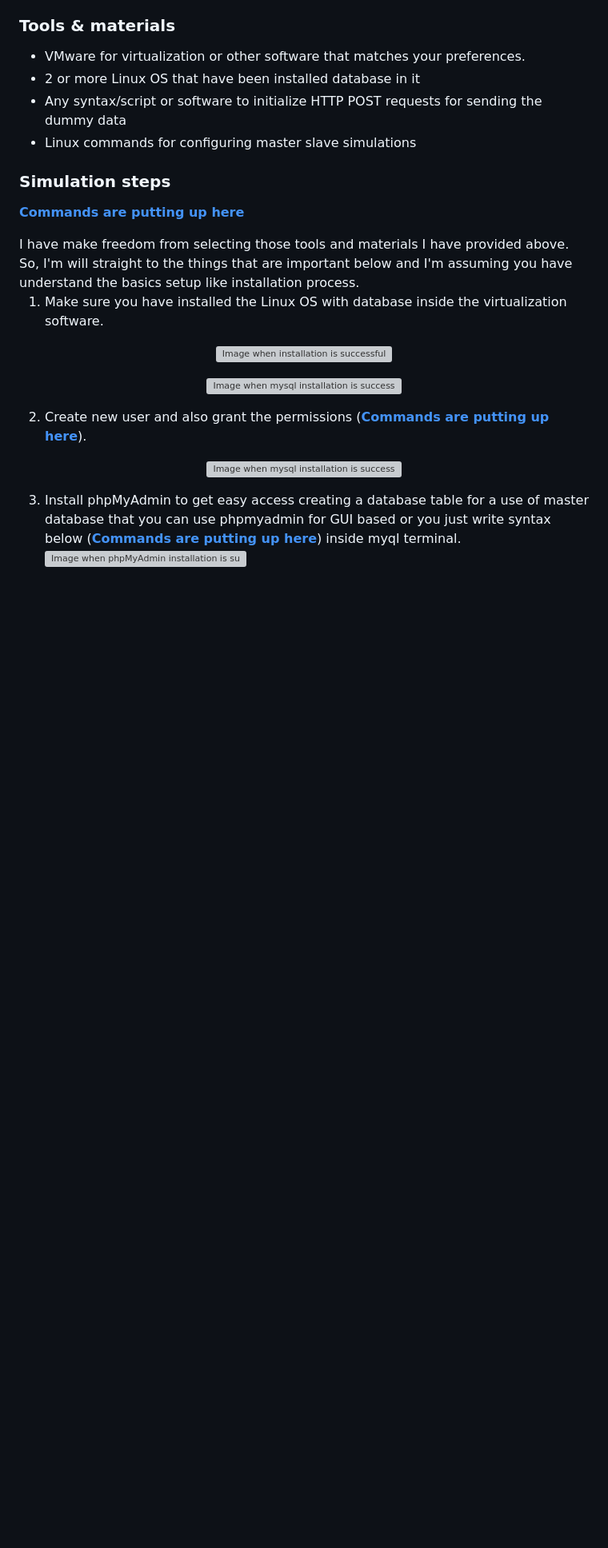
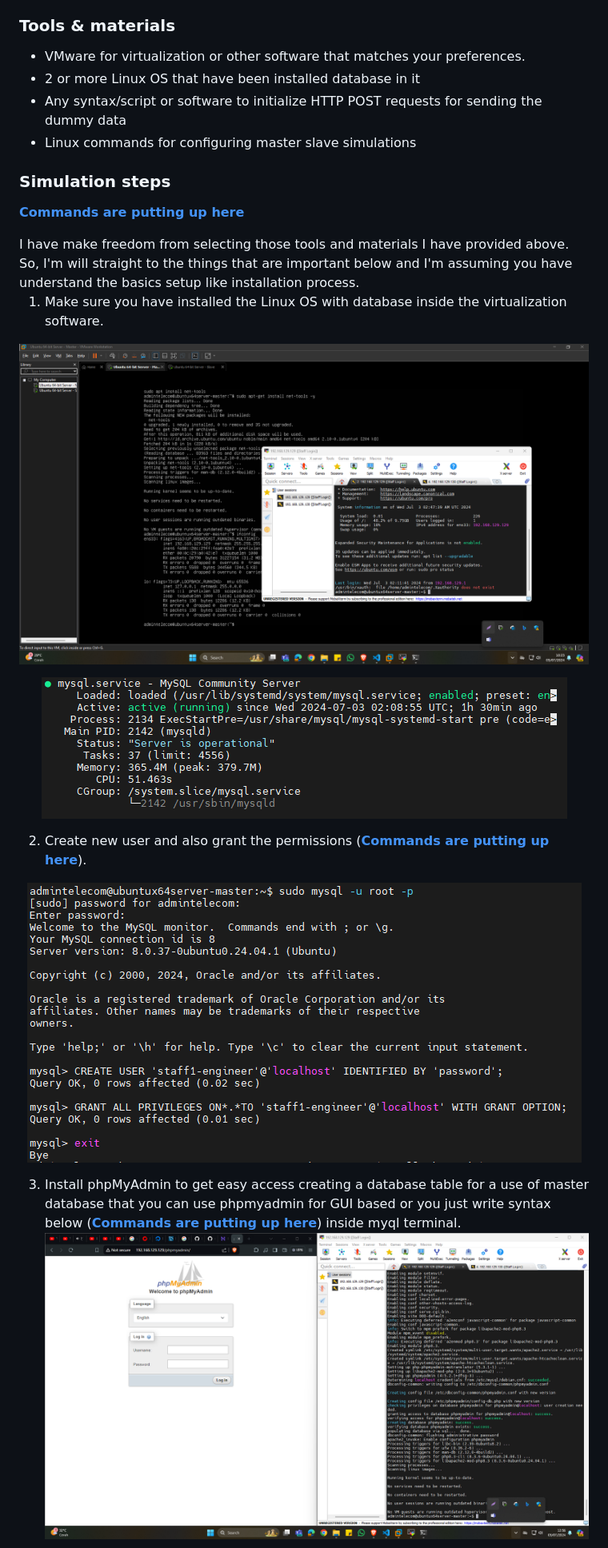
Before and after one commit to setiyadi-ben/Linux-Engineer-Applied-Practice, a Markdown page: Database-Replication-Simulation/readme.md, the part around one of its changes. Shown at 80% size. Drawn GitHub-style; blank space fills up the shorter version; grey boxes are pictures that could not be loaded.

Commit message:
renaming again to shoen in github readme

```diff
--- a/Database-Replication-Simulation/readme.md
+++ b/Database-Replication-Simulation/readme.md
@@ -45,17 +45,17 @@ I have make freedom from selecting those tools and materials I have provided abo
 
 <center>
 
-![Image when installation is successful](/.gitignore-files/installation-done.png)
+![Image when installation is successful](/image-files/installation-done.png)
 
-![Image when mysql installation is successful](/.gitignore-files/installation-mysql-done.png)
+![Image when mysql installation is successful](/image-files/installation-mysql-done.png)
 </center>
 
 2. Create new user and also grant the permissions ([**Commands are putting up here**](../Database-Replication-Simulation/terminal-command)).
 <center>
 
-![Image when mysql installation is successful](/.gitignore-files/creating-auth-user-pass.png)
+![Image when mysql installation is successful](/image-files/creating-auth-user-pass.png)
 </center>
 
 3. Install phpMyAdmin to get easy access creating a database table for a use of master database that you can use phpmyadmin for GUI based or you just write syntax below ([**Commands are putting up here**](../Database-Replication-Simulation/terminal-command)) inside myql terminal.
-![Image when phpMyAdmin installation is successful](/.gitignore-files/installation-phpmyadmin-done.png)
+![Image when phpMyAdmin installation is successful](/image-files/installation-phpmyadmin-done.png)
 
```
Also changed, not shown: other parts of Database-Replication-Simulation/readme.md (+1 -1 lines), image-files/creating-auth-user-pass.png (renamed from iimage-files/creating-auth-user-pass.png), image-files/creating-mysqldb-phpmyadmin-1.png (renamed from iimage-files/creating-mysqldb-phpmyadmin-1.png), image-files/installation-done.png (renamed from iimage-files/installation-done.png), image-files/installation-mysql-done.png (renamed from iimage-files/installation-mysql-done.png), image-files/installation-phpmyadmin-done.png (renamed from iimage-files/installation-phpmyadmin-done.png).
